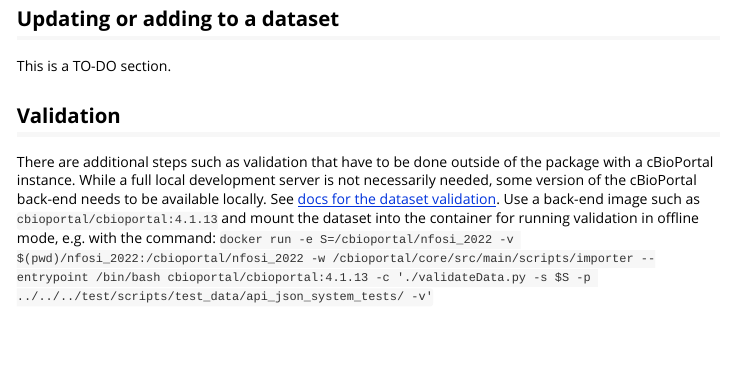
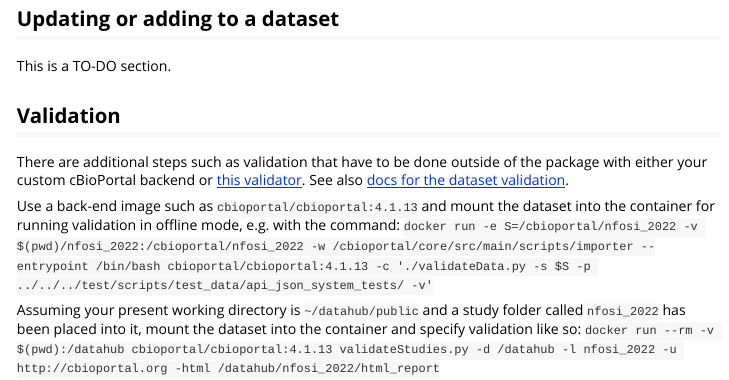
Before and after one commit to nf-osi/nfportalutils, an R Markdown document (vignettes/bringing-portal-data-to-other-platforms-cbioportal.Rmd): the page in a window 1100 px wide, from 1160 px down. Rendered offline with R 4.5, knitr and Pandoc, with nearby package versions; some code elsewhere in the file could not run offline; long lines of code are wrapped.

Commit message:
Update docker-based validation example in vignette

```diff
--- a/vignettes/bringing-portal-data-to-other-platforms-cbioportal.Rmd
+++ b/vignettes/bringing-portal-data-to-other-platforms-cbioportal.Rmd
@@ -67,8 +67,11 @@
 
 ## Validation
 
-There are additional steps such as validation that have to be done outside of the package with a cBioPortal instance.
-While a full local development server is not necessarily needed, some version of the cBioPortal back-end needs to be available locally.
-See [docs for the dataset validation](https://docs.cbioportal.org/using-the-dataset-validator/).
+There are additional steps such as validation that have to be done outside of the package with either your custom cBioPortal backend or [this validator](https://github.com/cBioPortal/datahub-study-curation-tools/tree/master/validation/validator).
+See also [docs for the dataset validation](https://docs.cbioportal.org/using-the-dataset-validator/).
+
 Use a back-end image such as `cbioportal/cbioportal:4.1.13` and mount the dataset into the container for running validation in offline mode, e.g. with the command:
 `docker run -e S=/cbioportal/nfosi_2022 -v $(pwd)/nfosi_2022:/cbioportal/nfosi_2022 -w /cbioportal/core/src/main/scripts/importer --entrypoint /bin/bash cbioportal/cbioportal:4.1.13 -c './validateData.py -s $S -p ../../../test/scripts/test_data/api_json_system_tests/ -v'`
+
+Assuming your present working directory is `~/datahub/public` and a study folder called `nfosi_2022` has been placed into it, mount the dataset into the container and specify validation like so:
+`docker run --rm -v $(pwd):/datahub cbioportal/cbioportal:4.1.13 validateStudies.py -d /datahub -l nfosi_2022 -u http://cbioportal.org -html /datahub/nfosi_2022/html_report`
```
